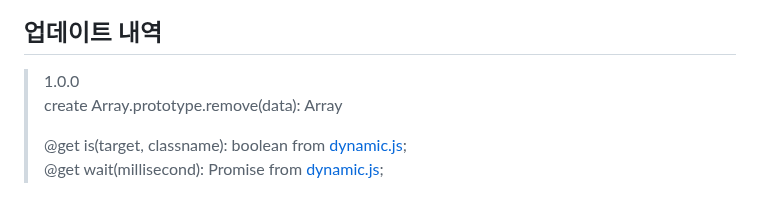
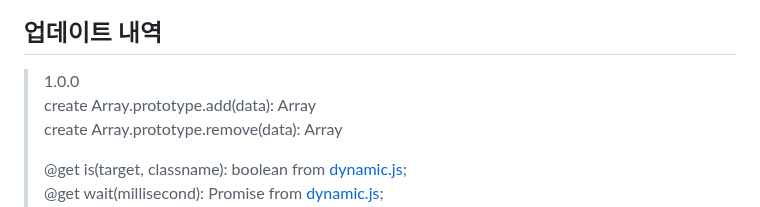
Before and after one commit to hynrusang/js-lib, a Markdown page: advanced.md, the part around the change. Rendered like a GitHub page.

````diff
--- a/advanced.md
+++ b/advanced.md
@@ -178,6 +178,7 @@ test.remove(6);
 ```
 ## 업데이트 내역
 > 1.0.0
+> create Array.prototype.add(data): Array
 > create Array.prototype.remove(data): Array
 >
 > @get is(target, classname): boolean from [dynamic.js](https://github.com/hynrusang/js-lib/blob/main/dynamic.md);
````
